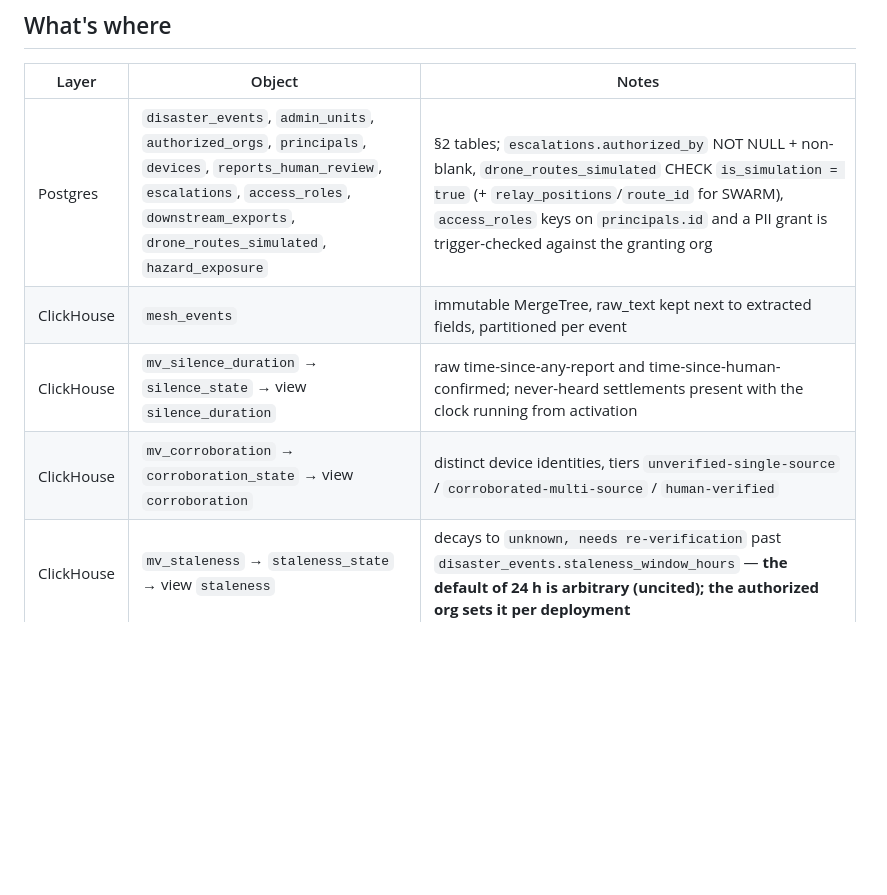
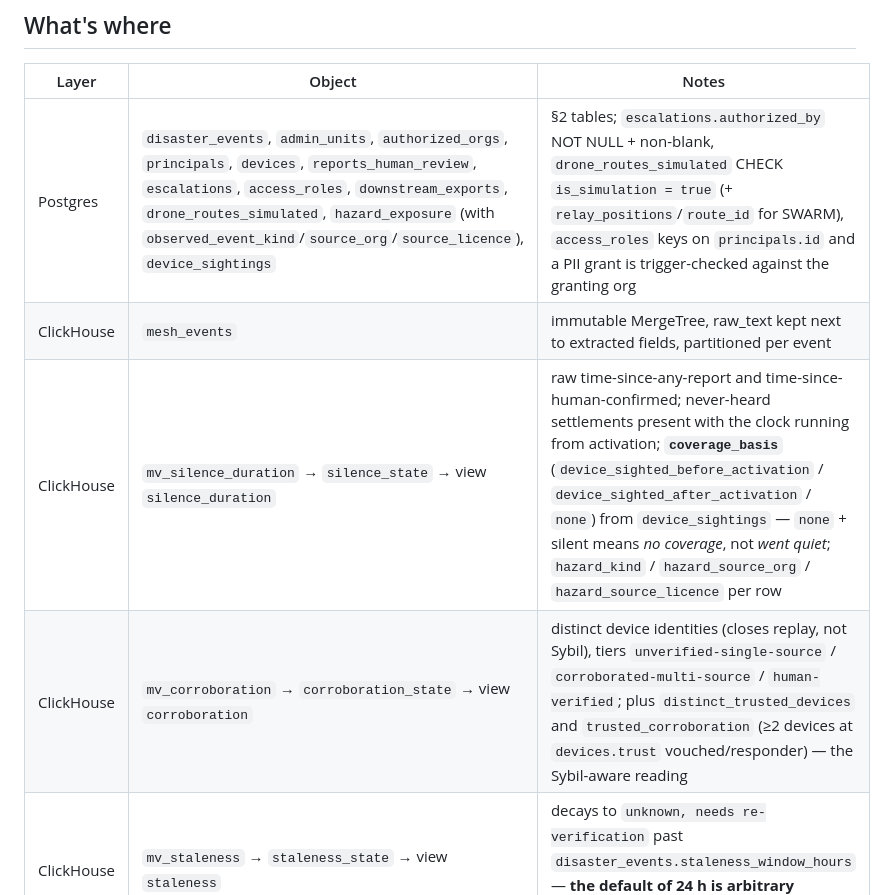
Before and after one commit to kenilhv/darkspot, a Markdown page: db/README.md, the part around the change. Drawn GitHub-style; blank space fills up the shorter version.

Commit message:
core: README — coverage_basis, trusted corroboration, hazard kinds, device_sightings

```diff
--- a/db/README.md
+++ b/db/README.md
@@ -28,10 +28,10 @@ python scripts/verify_clickhouse_views.py   # inserts labelled fixtures, checks
 
 | Layer | Object | Notes |
 |---|---|---|
-| Postgres | `disaster_events`, `admin_units`, `authorized_orgs`, `principals`, `devices`, `reports_human_review`, `escalations`, `access_roles`, `downstream_exports`, `drone_routes_simulated`, `hazard_exposure` | §2 tables; `escalations.authorized_by` NOT NULL + non-blank, `drone_routes_simulated` CHECK `is_simulation = true` (+ `relay_positions`/`route_id` for SWARM), `access_roles` keys on `principals.id` and a PII grant is trigger-checked against the granting org |
+| Postgres | `disaster_events`, `admin_units`, `authorized_orgs`, `principals`, `devices`, `reports_human_review`, `escalations`, `access_roles`, `downstream_exports`, `drone_routes_simulated`, `hazard_exposure` (with `observed_event_kind`/`source_org`/`source_licence`), `device_sightings` | §2 tables; `escalations.authorized_by` NOT NULL + non-blank, `drone_routes_simulated` CHECK `is_simulation = true` (+ `relay_positions`/`route_id` for SWARM), `access_roles` keys on `principals.id` and a PII grant is trigger-checked against the granting org |
 | ClickHouse | `mesh_events` | immutable MergeTree, raw_text kept next to extracted fields, partitioned per event |
-| ClickHouse | `mv_silence_duration` → `silence_state` → view `silence_duration` | raw time-since-any-report and time-since-human-confirmed; never-heard settlements present with the clock running from activation |
-| ClickHouse | `mv_corroboration` → `corroboration_state` → view `corroboration` | distinct device identities, tiers `unverified-single-source` / `corroborated-multi-source` / `human-verified` |
+| ClickHouse | `mv_silence_duration` → `silence_state` → view `silence_duration` | raw time-since-any-report and time-since-human-confirmed; never-heard settlements present with the clock running from activation; **`coverage_basis`** (`device_sighted_before_activation` / `device_sighted_after_activation` / `none`) from `device_sightings` — `none` + silent means *no coverage*, not *went quiet*; `hazard_kind` / `hazard_source_org` / `hazard_source_licence` per row |
+| ClickHouse | `mv_corroboration` → `corroboration_state` → view `corroboration` | distinct device identities (closes replay, not Sybil), tiers `unverified-single-source` / `corroborated-multi-source` / `human-verified`; plus `distinct_trusted_devices` and `trusted_corroboration` (≥2 devices at `devices.trust` vouched/responder) — the Sybil-aware reading |
 | ClickHouse | `mv_staleness` → `staleness_state` → view `staleness` | decays to `unknown, needs re-verification` past `disaster_events.staleness_window_hours` — **the default of 24 h is arbitrary (uncited); the authorized org sets it per deployment** |
 | ClickHouse | view `conflicts` | disagreeing reports side by side with raw text |
 | ClickHouse | view `priority_rank` | silence_hours × population × hazard_weight; `population_basis` and `hazard_unknown` flags are explicit |
```
